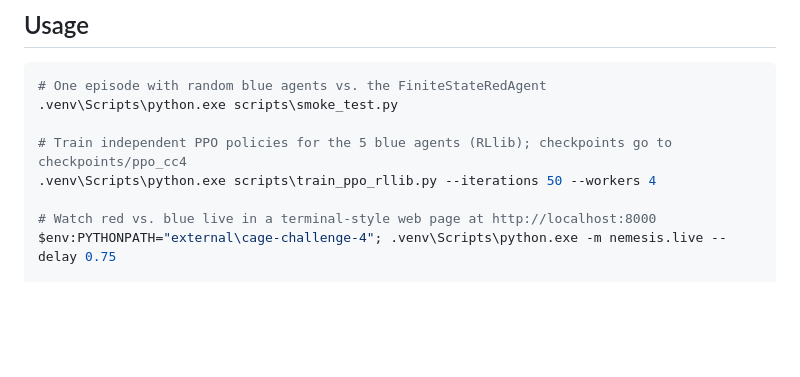
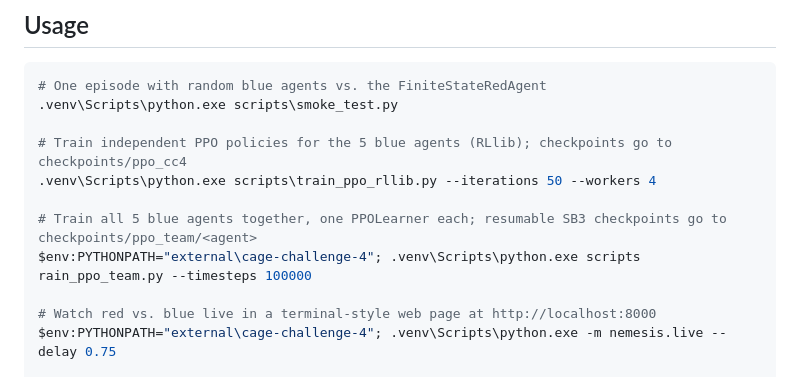
Before and after one commit to KarthV01/Nemesis, a Markdown page: README.md, the part around the change. Drawn GitHub-style; blank space fills up the shorter version.

Commit message:
Document team PPO training in README
Co-Authored-By: Claude Opus 5.5 <noreply@anthropic.com>

```diff
--- a/README.md
+++ b/README.md
@@ -43,6 +43,9 @@ with your Claude subscription (`scripts/sandbox_claude.sh`).
 # Train independent PPO policies for the 5 blue agents (RLlib); checkpoints go to checkpoints/ppo_cc4
 .venv\Scripts\python.exe scripts\train_ppo_rllib.py --iterations 50 --workers 4
 
+# Train all 5 blue agents together, one PPOLearner each; resumable SB3 checkpoints go to checkpoints/ppo_team/<agent>
+$env:PYTHONPATH="external\cage-challenge-4"; .venv\Scripts\python.exe scripts	rain_ppo_team.py --timesteps 100000
+
 # Watch red vs. blue live in a terminal-style web page at http://localhost:8000
 $env:PYTHONPATH="external\cage-challenge-4"; .venv\Scripts\python.exe -m nemesis.live --delay 0.75
 
```
